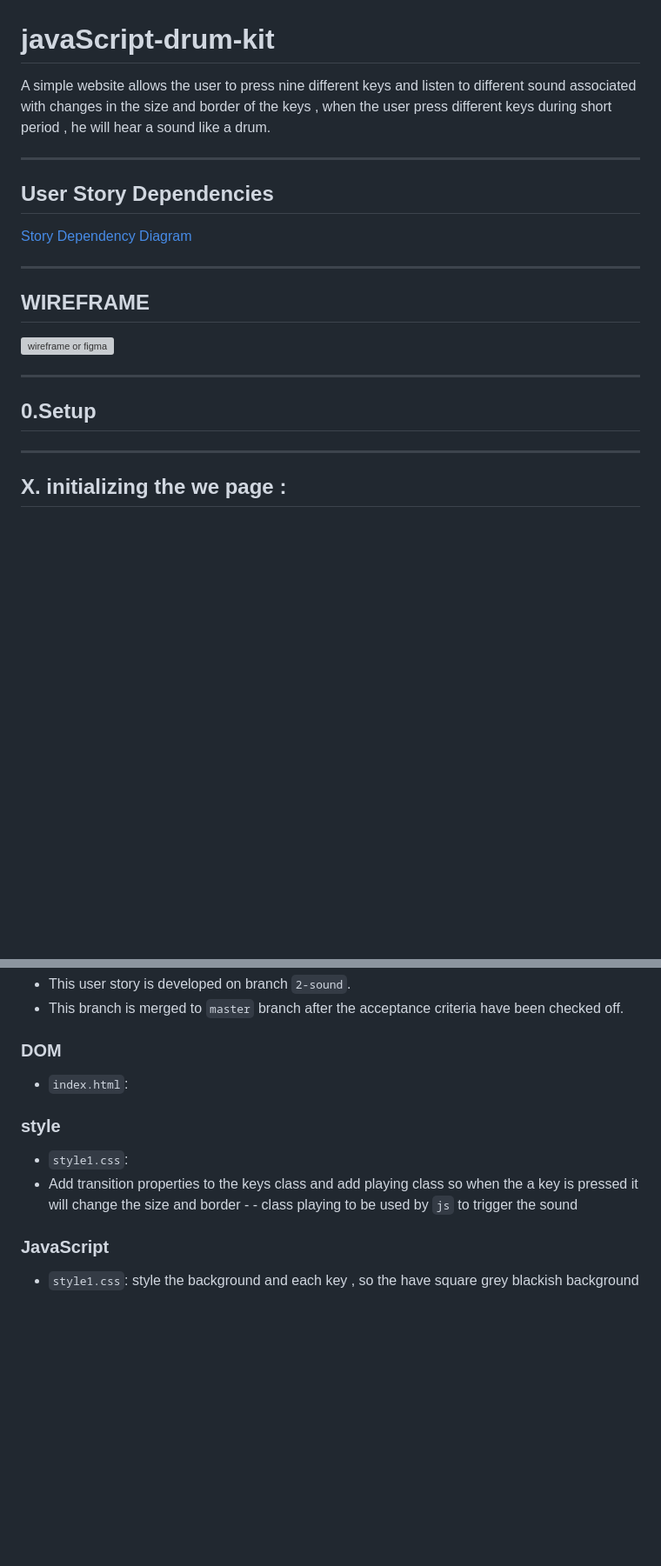
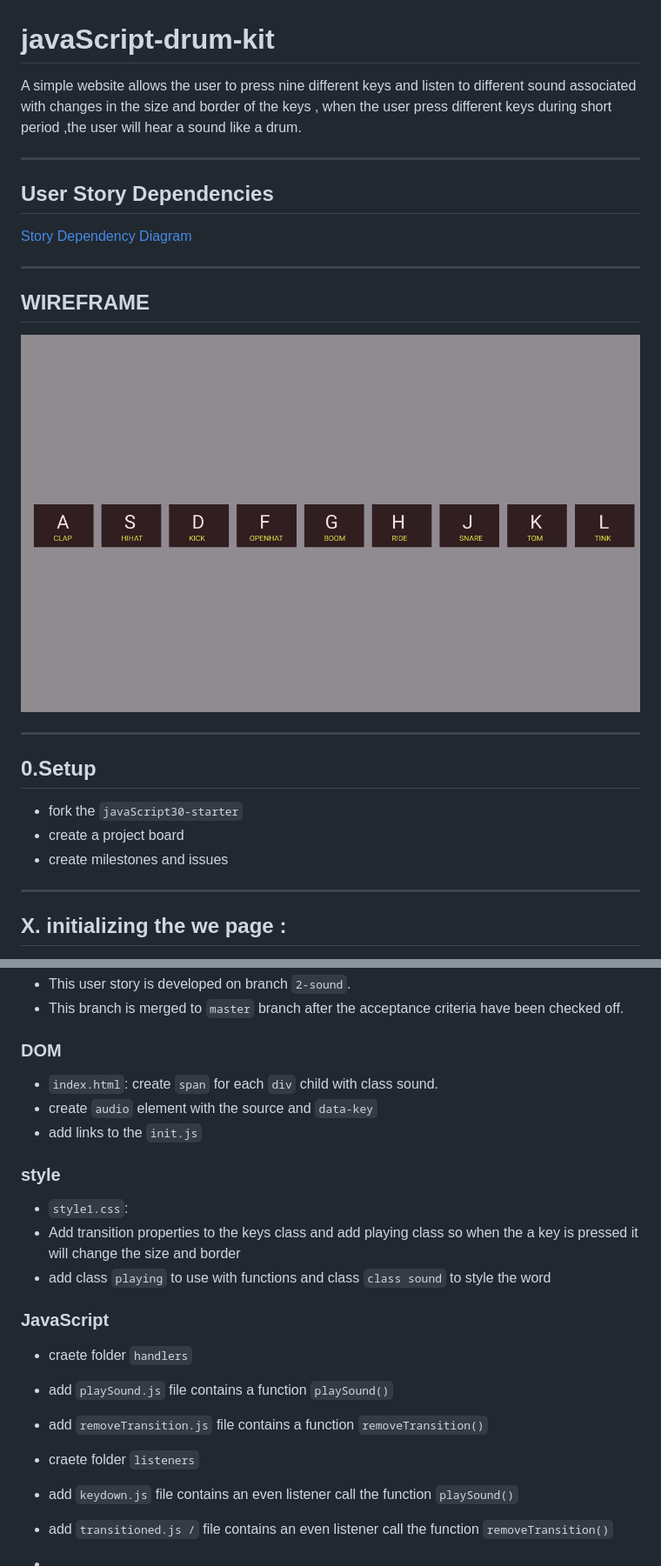
Before and after one commit to samirm00/javaScript-drum-kit, a Markdown page: project-planning/development-strategy.md, 2 parts joined by grey strips. Shown: that part at 87% size. GitHub-like rendering; pictures changed too: img/wireFrame.png (added); blank space fills up the shorter version; grey boxes are pictures that could not be loaded.

```diff
--- a/project-planning/development-strategy.md
+++ b/project-planning/development-strategy.md
@@ -1,6 +1,6 @@
 # javaScript-drum-kit
 
-A simple website allows the user to press nine different keys and listen to different sound associated with changes in the size and border of the keys , when the user press different keys during short period  , he will hear a sound like a drum.
+A simple website allows the user to press nine different keys and listen to different sound associated with changes in the size and border of the keys , when the user press different keys during short period  ,the user will hear a sound like a drum.
 
 ---
 
@@ -12,11 +12,16 @@ A simple website allows the user to press nine different keys and listen to diff
 
 ## WIREFRAME
 
-![wireframe or figma]()
+![wireframe or figma](../img/wireFrame.png)
 
 ---
 
 ## 0.Setup
+
+- fork the `javaScript30-starter`
+- create a project board
+- create milestones and issues
+
 
 ---
 
@@ -74,13 +79,24 @@ A simple website allows the user to press nine different keys and listen to diff
 
 ### DOM
 
-- `index.html`:
+- `index.html`: create `span` for each `div` child with class sound.
+- create `audio` element with the source and `data-key`
+- add links to the `init.js`
 
 ### style
 
 - `style1.css`:
-- Add transition properties to the keys class and add playing class so when the a key is pressed  it will change the size and border  - - class playing to be used by `js` to trigger the sound
+- Add transition properties to the keys class and add playing class so when the a key is pressed  it will change the size and border
+- add class `playing` to use with functions and class `class sound` to style the word
 
 ### JavaScript
 
-- `style1.css`: style the background and each key , so the have square grey blackish background
+- craete folder `handlers`
+- add `playSound.js` file contains a function `playSound()`
+- add `removeTransition.js` file contains a function `removeTransition()`
+
+
+- craete folder `listeners`
+- add `keydown.js` file contains an even listener call the function  `playSound()`
+- add `transitioned.js /` file contains an even listener call the function  `removeTransition()`
+-
```
Also changed, not shown: other parts of project-planning/development-strategy.md (+1 -1 lines), README.md (added, +71 -0 lines), project-planning/backlog.md (+3 -3 lines), img/userStories.png (added), 1 other file.
